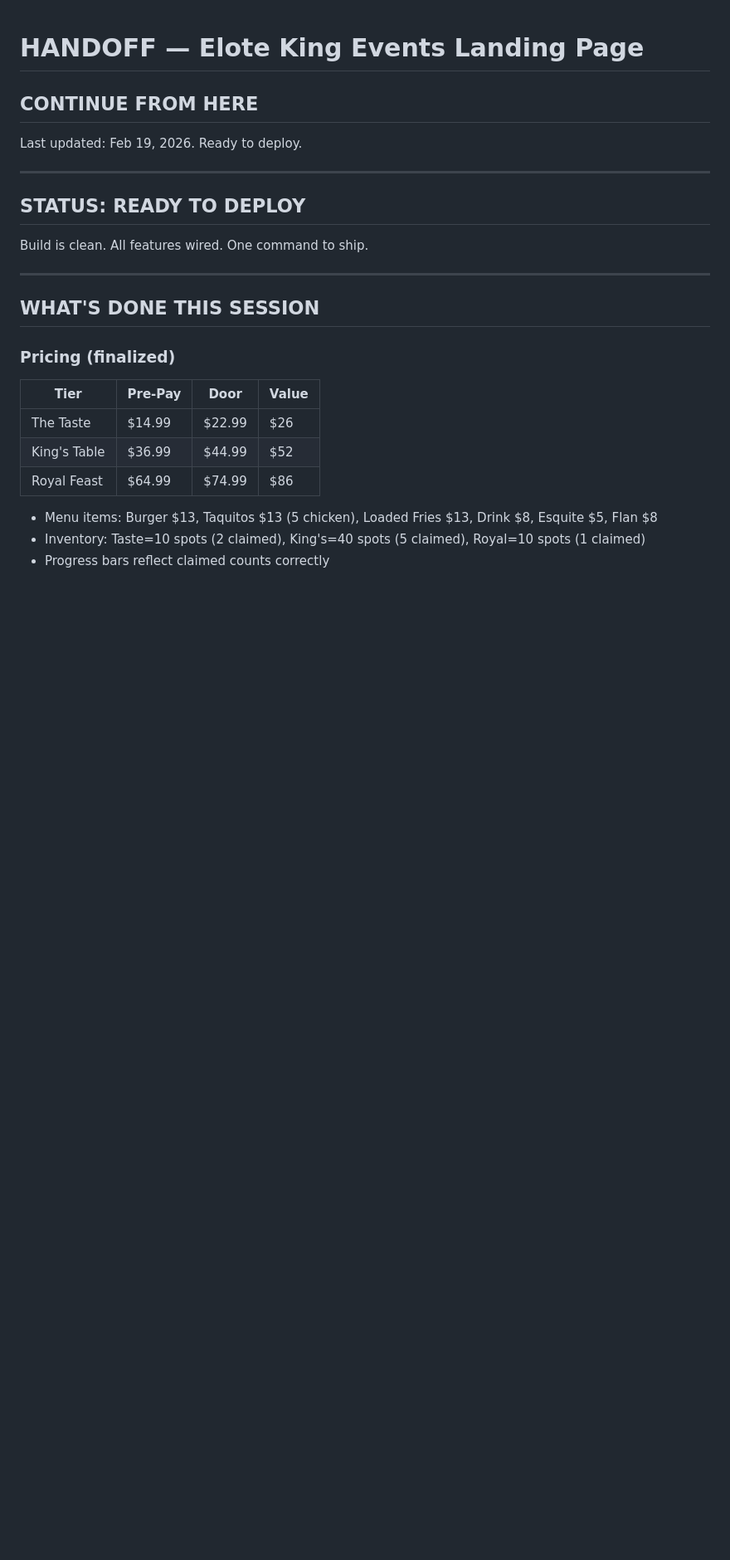
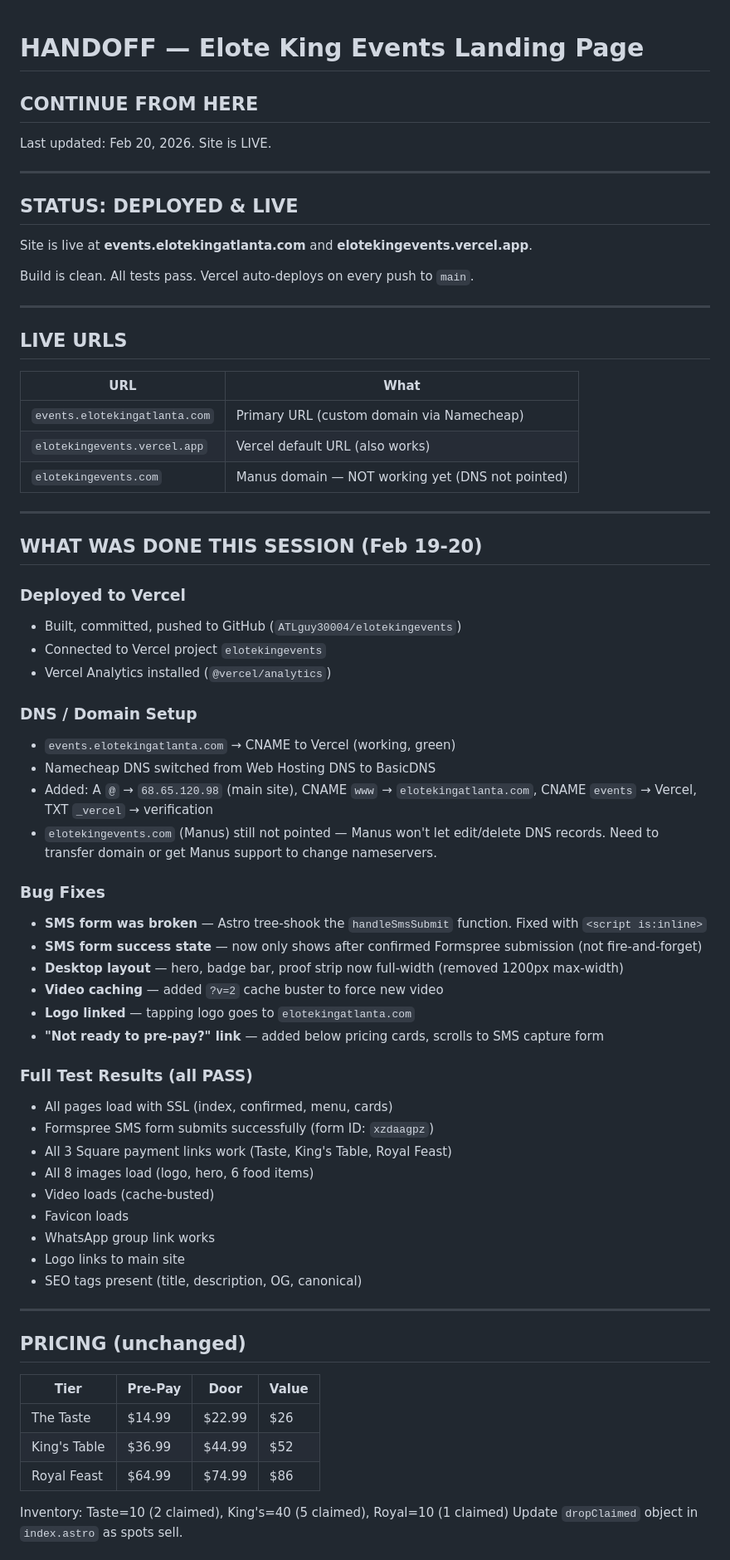
Before and after one commit to ATLguy30004/elotekingevents, a Markdown page: HANDOFF.md, the part around one of its changes. Shown at 83% size. Drawn GitHub-style; blank space fills up the shorter version.

```diff
--- a/HANDOFF.md
+++ b/HANDOFF.md
@@ -1,25 +1,67 @@
 # HANDOFF — Elote King Events Landing Page
 ## CONTINUE FROM HERE
-Last updated: Feb 19, 2026. Ready to deploy.
+Last updated: Feb 20, 2026. Site is LIVE.
 
 ---
 
-## STATUS: READY TO DEPLOY
+## STATUS: DEPLOYED & LIVE
 
-Build is clean. All features wired. One command to ship.
+Site is live at **events.elotekingatlanta.com** and **elotekingevents.vercel.app**.
+
+Build is clean. All tests pass. Vercel auto-deploys on every push to `main`.
 
 ---
 
-## WHAT'S DONE THIS SESSION
+## LIVE URLS
+| URL | What |
+|-----|------|
+| `events.elotekingatlanta.com` | Primary URL (custom domain via Namecheap) |
+| `elotekingevents.vercel.app` | Vercel default URL (also works) |
+| `elotekingevents.com` | Manus domain — NOT working yet (DNS not pointed) |
 
-### Pricing (finalized)
+---
+
+## WHAT WAS DONE THIS SESSION (Feb 19-20)
+
+### Deployed to Vercel
+- Built, committed, pushed to GitHub (`ATLguy30004/elotekingevents`)
+- Connected to Vercel project `elotekingevents`
+- Vercel Analytics installed (`@vercel/analytics`)
+
+### DNS / Domain Setup
+- `events.elotekingatlanta.com` → CNAME to Vercel (working, green)
+- Namecheap DNS switched from Web Hosting DNS to BasicDNS
+- Added: A `@` → `68.65.120.98` (main site), CNAME `www` → `elotekingatlanta.com`, CNAME `events` → Vercel, TXT `_vercel` → verification
+- `elotekingevents.com` (Manus) still not pointed — Manus won't let edit/delete DNS records. Need to transfer domain or get Manus support to change nameservers.
+
+### Bug Fixes
+- **SMS form was broken** — Astro tree-shook the `handleSmsSubmit` function. Fixed with `<script is:inline>`
+- **SMS form success state** — now only shows after confirmed Formspree submission (not fire-and-forget)
+- **Desktop layout** — hero, badge bar, proof strip now full-width (removed 1200px max-width)
+- **Video caching** — added `?v=2` cache buster to force new video
+- **Logo linked** — tapping logo goes to `elotekingatlanta.com`
+- **"Not ready to pre-pay?" link** — added below pricing cards, scrolls to SMS capture form
+
+### Full Test Results (all PASS)
+- All pages load with SSL (index, confirmed, menu, cards)
+- Formspree SMS form submits successfully (form ID: `xzdaagpz`)
+- All 3 Square payment links work (Taste, King's Table, Royal Feast)
+- All 8 images load (logo, hero, 6 food items)
+- Video loads (cache-busted)
+- Favicon loads
+- WhatsApp group link works
+- Logo links to main site
+- SEO tags present (title, description, OG, canonical)
+
+---
+
+## PRICING (unchanged)
 | Tier | Pre-Pay | Door | Value |
 |---|---|---|---|
 | The Taste | $14.99 | $22.99 | $26 |
 | King's Table | $36.99 | $44.99 | $52 |
 | Royal Feast | $64.99 | $74.99 | $86 |
 
-- Menu items: Burger $13, Taquitos $13 (5 chicken), Loaded Fries $13, Drink $8, Esquite $5, Flan $8
-- Inventory: Taste=10 spots (2 claimed), King's=40 spots (5 claimed), Royal=10 spots (1 claimed)
-- Progress bars reflect claimed counts correctly
+Inventory: Taste=10 (2 claimed), King's=40 (5 claimed), Royal=10 (1 claimed)
+Update `dropClaimed` object in `index.astro` as spots sell.
 
```
Also changed, not shown: other parts of HANDOFF.md (+38 -50 lines).
